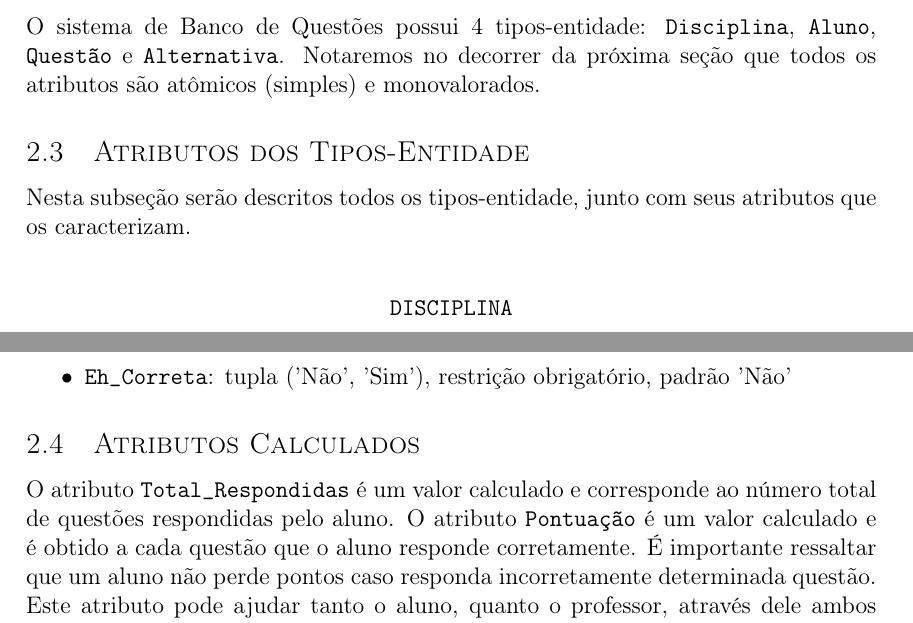
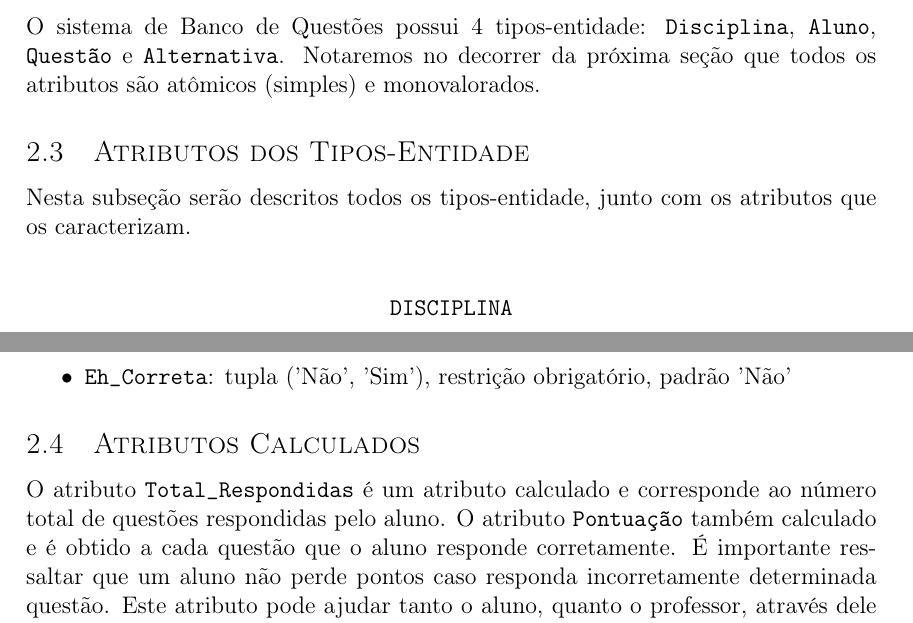
Before and after one commit to pietroz123/Banco-Questoes-BD, a LaTeX document (correcao_fase2.tex): two parts of pages 3 and 6 of 16, joined at a grey line, cut so that both start at the same text. Compiled offline with pdfLaTeX.

Commit message:
Atributos calculados

```diff
--- a/correcao_fase2.tex
+++ b/correcao_fase2.tex
@@ -71,7 +71,7 @@ O sistema de Banco de Questões possui 4 tipos-entidade: {\texttt{Disciplina}},
 
 \subsection{Atributos dos Tipos-Entidade} \label{atributos_entidades}
 
-Nesta subseção serão descritos todos os tipos-entidade, junto com seus atributos que os caracterizam.
+Nesta subseção serão descritos todos os tipos-entidade, junto com os atributos que os caracterizam.
 
 \vspace{0.5cm}
 \begin{center}
@@ -137,7 +137,7 @@ O atributo \texttt{Eh\_Correta} é responsável por identificar se determinada a
 
 \subsection{Atributos Calculados}
 
-O atributo {\texttt{Total\_Respondidas}} é um valor calculado e corresponde ao número total de questões respondidas pelo aluno. O atributo {\texttt{Pontuação}} é um valor calculado e é obtido a cada questão que o aluno responde corretamente. É importante ressaltar que um aluno não perde pontos caso responda incorretamente determinada questão. Este atributo pode ajudar tanto o aluno, quanto o professor, através dele ambos podem acompanhar o nível de aprendizado.\\
+O atributo {\texttt{Total\_Respondidas}} é um atributo calculado e corresponde ao número total de questões respondidas pelo aluno. O atributo {\texttt{Pontuação}} também calculado e é obtido a cada questão que o aluno responde corretamente. É importante ressaltar que um aluno não perde pontos caso responda incorretamente determinada questão. Este atributo pode ajudar tanto o aluno, quanto o professor, através dele ambos podem acompanhar o nível de aprendizado.\\
 
 O atributo \texttt{Número\_Questões} é gerado através do tipo-relacionamento \texttt{DISCIPLINA possui QUESTÃO} e é responsável por armazenar o número de Questões existentes em uma determinada \texttt{Disciplina}. Por último, o atributo \texttt{Numero\_Alunos} é gerado pelo tipo-relacionamento \texttt{DISCIPLINA inscreve ALUNO} e é responsável por armazenar o número de \texttt{Alunos} existentes em uma determinada \texttt{Disciplina}.\\
 
```
